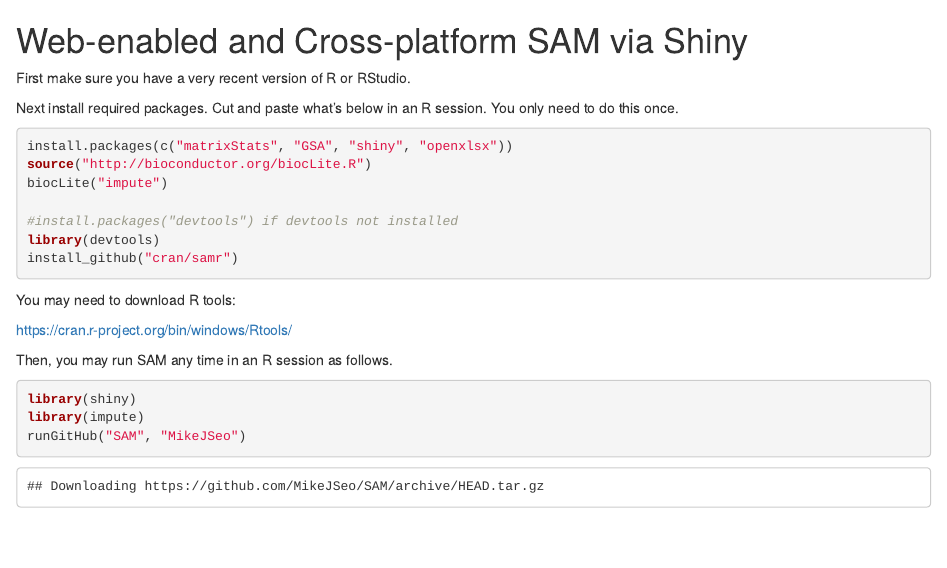
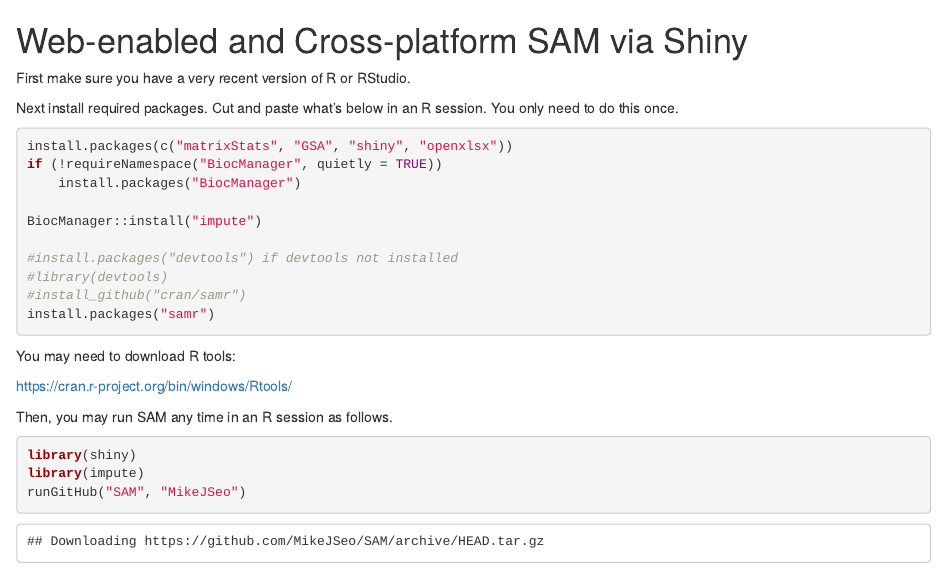
Before and after one commit to MikeJSeo/SAM, an R Markdown document (README.rmd): the page in a window 1100 px wide, from its top. Rendered offline with R 4.5, knitr and Pandoc, with nearby package versions; some code elsewhere in the file could not run offline.

Commit message:
revision

````diff
--- a/README.rmd
+++ b/README.rmd
@@ -6,12 +6,15 @@ Next install required packages. Cut and paste what's below in an R session. You
 
 ```{r, eval = FALSE}
 install.packages(c("matrixStats", "GSA", "shiny", "openxlsx"))
-source("http://bioconductor.org/biocLite.R")
-biocLite("impute")
+if (!requireNamespace("BiocManager", quietly = TRUE))
+    install.packages("BiocManager")
+
+BiocManager::install("impute")
 
 #install.packages("devtools") if devtools not installed
-library(devtools)
-install_github("cran/samr")
+#library(devtools)
+#install_github("cran/samr")
+install.packages("samr")
 ```
 
 You may need to download R tools:
````
